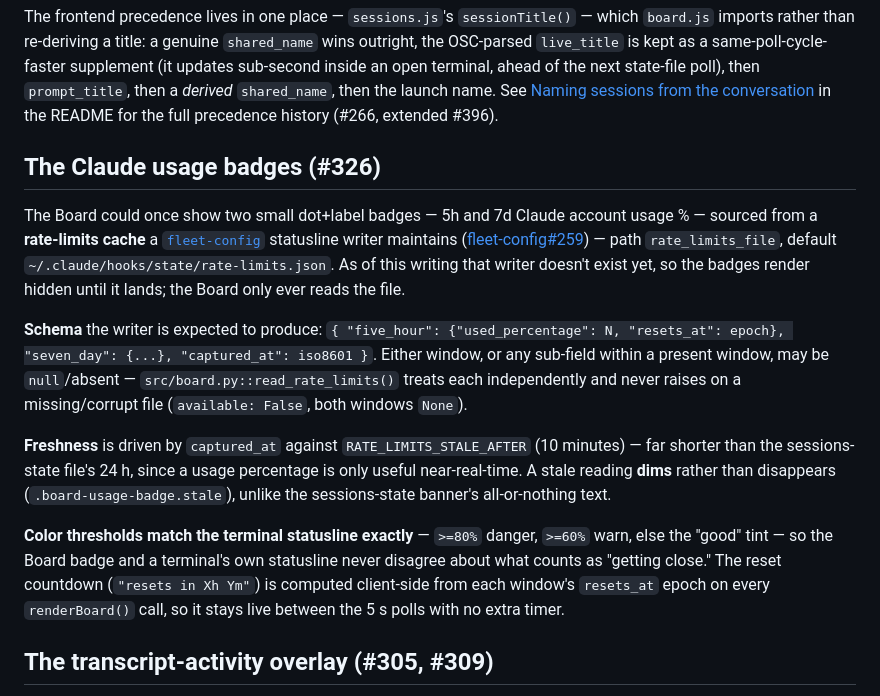
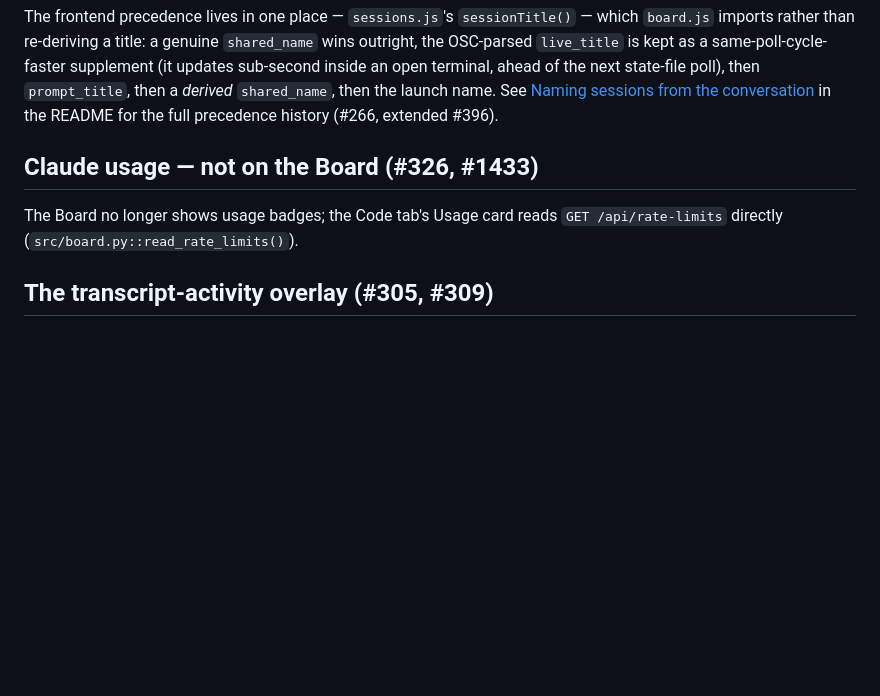
Before and after one commit to ferraroroberto/app-launcher, a Markdown page: docs/board.md, the part around one of its changes. Drawn GitHub-style; blank space fills up the shorter version.

Commit message:
docs: fix board.md stale usage-badge and chief lifecycle sections (#1636)
- the usage-badge section still described removed Board badges and a
  not-yet-written fleet-config writer that now ships via /api/rate-limits
- chief lifecycle trigger 2 still described a Board status row and "both
  tabs' five lifecycle buttons", contradicting #1436's move of the chief
  to the Code tab's Sessions row

```diff
--- a/docs/board.md
+++ b/docs/board.md
@@ -100,15 +100,9 @@ The state row also carries `name` / `name_source` — Claude Code's own live per
 
 The frontend precedence lives in one place — `sessions.js`'s `sessionTitle()` — which `board.js` imports rather than re-deriving a title: a genuine `shared_name` wins outright, the OSC-parsed `live_title` is kept as a same-poll-cycle-faster supplement (it updates sub-second inside an open terminal, ahead of the next state-file poll), then `prompt_title`, then a *derived* `shared_name`, then the launch name. See [Naming sessions from the conversation](#interactive-terminal-from-the-phone) in the README for the full precedence history (#266, extended #396).
 
-## The Claude usage badges (#326)
+## Claude usage — not on the Board (#326, #1433)
 
-The Board could once show two small dot+label badges — 5h and 7d Claude account usage % — sourced from a **rate-limits cache** a [`fleet-config`](https://github.com/ferraroroberto/fleet-config) statusline writer maintains ([fleet-config#259](https://github.com/ferraroroberto/fleet-config/issues/259)) — path `rate_limits_file`, default `~/.claude/hooks/state/rate-limits.json`. As of this writing that writer doesn't exist yet, so the badges render hidden until it lands; the Board only ever reads the file.
-
-**Schema** the writer is expected to produce: `{ "five_hour": {"used_percentage": N, "resets_at": epoch}, "seven_day": {...}, "captured_at": iso8601 }`. Either window, or any sub-field within a present window, may be `null`/absent — `src/board.py::read_rate_limits()` treats each independently and never raises on a missing/corrupt file (`available: False`, both windows `None`).
-
-**Freshness** is driven by `captured_at` against `RATE_LIMITS_STALE_AFTER` (10 minutes) — far shorter than the sessions-state file's 24 h, since a usage percentage is only useful near-real-time. A stale reading **dims** rather than disappears (`.board-usage-badge.stale`), unlike the sessions-state banner's all-or-nothing text.
-
-**Color thresholds match the terminal statusline exactly** — `>=80%` danger, `>=60%` warn, else the "good" tint — so the Board badge and a terminal's own statusline never disagree about what counts as "getting close." The reset countdown (`"resets in Xh Ym"`) is computed client-side from each window's `resets_at` epoch on every `renderBoard()` call, so it stays live between the 5 s polls with no extra timer.
+The Board no longer shows usage badges; the Code tab's Usage card reads `GET /api/rate-limits` directly (`src/board.py::read_rate_limits()`).
 
 ## The transcript-activity overlay (#305, #309)
 
```
Also changed, not shown: other parts of docs/board.md (+1 -1 lines).
